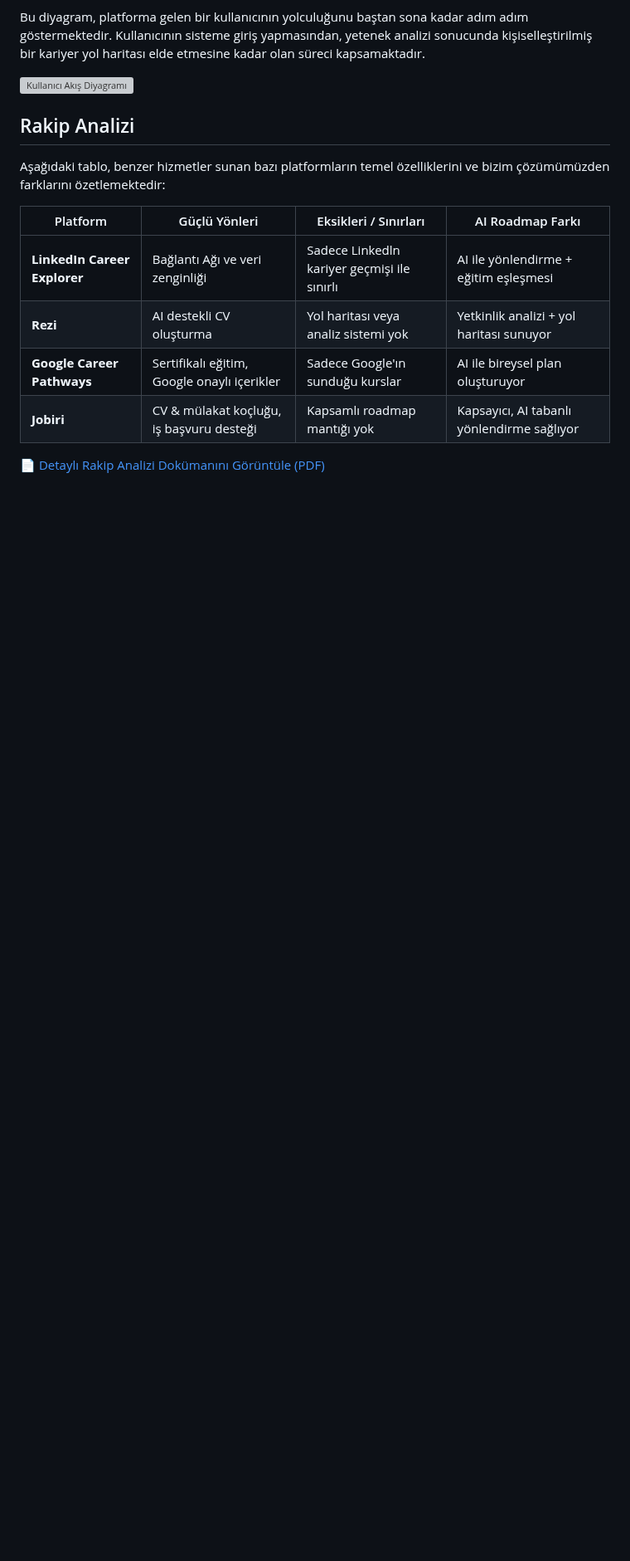
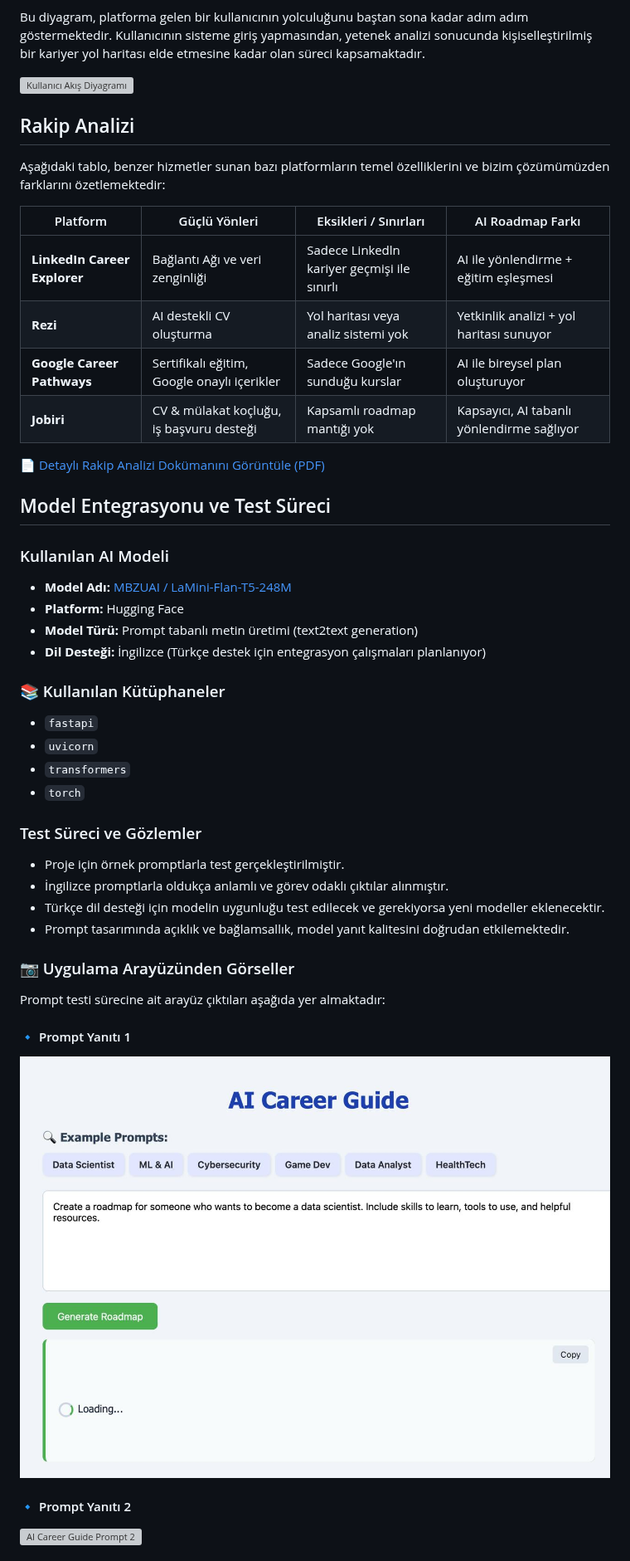
Before and after one commit to rumeysacar35/Yapay-Zeka-ve-Veri-Bilimi-GRUP-41, a Markdown page: README.md, the part around one of its changes. Shown at 83% size. Drawn GitHub-style; blank space fills up the shorter version; grey boxes are pictures that could not be loaded.

```diff
--- a/README.md
+++ b/README.md
@@ -171,3 +171,34 @@ Aşağıdaki tablo, benzer hizmetler sunan bazı platformların temel özellikle
 | **Jobiri**                       | CV & mülakat koçluğu, iş başvuru desteği                   | Kapsamlı roadmap mantığı yok                                | Kapsayıcı, AI tabanlı yönlendirme sağlıyor   |
 
 📄 [Detaylı Rakip Analizi Dokümanını Görüntüle (PDF)](./competitive_analysis.pdf)
+
+## Model Entegrasyonu ve Test Süreci
+
+### Kullanılan AI Modeli
+- **Model Adı:** [MBZUAI / LaMini-Flan-T5-248M](https://huggingface.co/MBZUAI/LaMini-Flan-T5-248M)
+- **Platform:** Hugging Face
+- **Model Türü:** Prompt tabanlı metin üretimi (text2text generation)
+- **Dil Desteği:** İngilizce (Türkçe destek için entegrasyon çalışmaları planlanıyor)
+
+### 📚 Kullanılan Kütüphaneler
+- `fastapi`
+- `uvicorn`
+- `transformers`
+- `torch`
+
+### Test Süreci ve Gözlemler
+- Proje için örnek promptlarla test gerçekleştirilmiştir.
+- İngilizce promptlarla oldukça anlamlı ve görev odaklı çıktılar alınmıştır.
+- Türkçe dil desteği için modelin uygunluğu test edilecek ve gerekiyorsa yeni modeller eklenecektir.
+- Prompt tasarımında açıklık ve bağlamsallık, model yanıt kalitesini doğrudan etkilemektedir.
+
+### 📷 Uygulama Arayüzünden Görseller
+
+Prompt testi sürecine ait arayüz çıktıları aşağıda yer almaktadır:
+
+#### 🔹 Prompt Yanıtı 1
+![AI Career Guide Prompt 1](./ai_prompt1.jpg)
+
+#### 🔹 Prompt Yanıtı 2
+![AI Career Guide Prompt 2](./ai_prompt2.jpg)
+
```
Also changed, not shown: other parts of README.md (+4 -0 lines).
